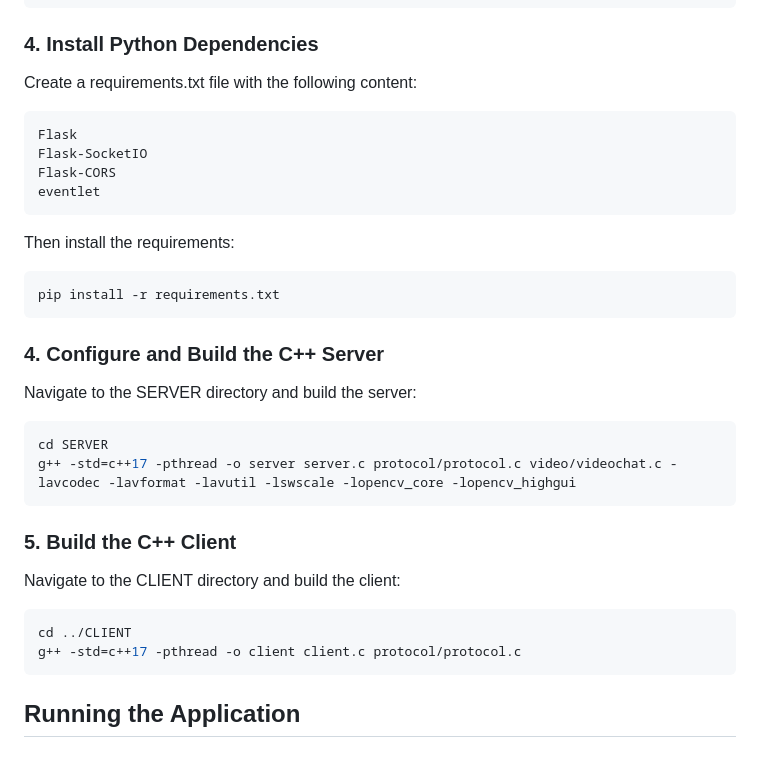
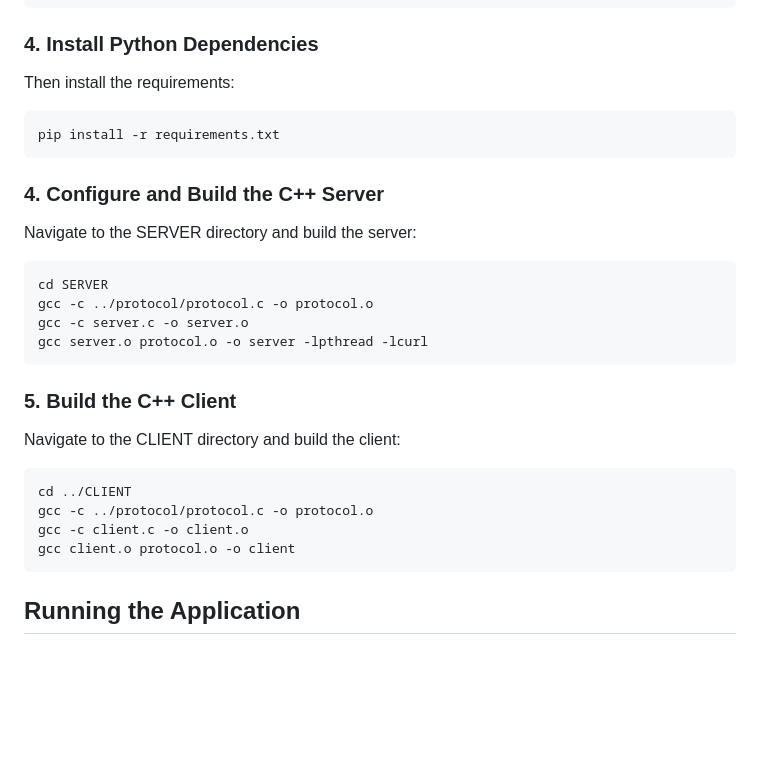
Before and after one commit to markross0328/MultiMediaChat, a Markdown page: docs/README.md, the part around the change. Drawn GitHub-style; blank space fills up the shorter version.

````diff
--- a/docs/README.md
+++ b/docs/README.md
@@ -106,14 +106,6 @@ venv\Scripts\activate     # On Windows
 
 ### 4. Install Python Dependencies
 
-Create a requirements.txt file with the following content:
-```
-Flask
-Flask-SocketIO
-Flask-CORS
-eventlet
-```
-
 Then install the requirements:
 ```bash
 pip install -r requirements.txt
@@ -125,7 +117,9 @@ Navigate to the SERVER directory and build the server:
 
 ```bash
 cd SERVER
-g++ -std=c++17 -pthread -o server server.c protocol/protocol.c video/videochat.c -lavcodec -lavformat -lavutil -lswscale -lopencv_core -lopencv_highgui
+gcc -c ../protocol/protocol.c -o protocol.o
+gcc -c server.c -o server.o
+gcc server.o protocol.o -o server -lpthread -lcurl
 ```
 
 ### 5. Build the C++ Client
@@ -134,7 +128,9 @@ Navigate to the CLIENT directory and build the client:
 
 ```bash
 cd ../CLIENT
-g++ -std=c++17 -pthread -o client client.c protocol/protocol.c
+gcc -c ../protocol/protocol.c -o protocol.o
+gcc -c client.c -o client.o
+gcc client.o protocol.o -o client
 ```
 
 ## Running the Application
````
